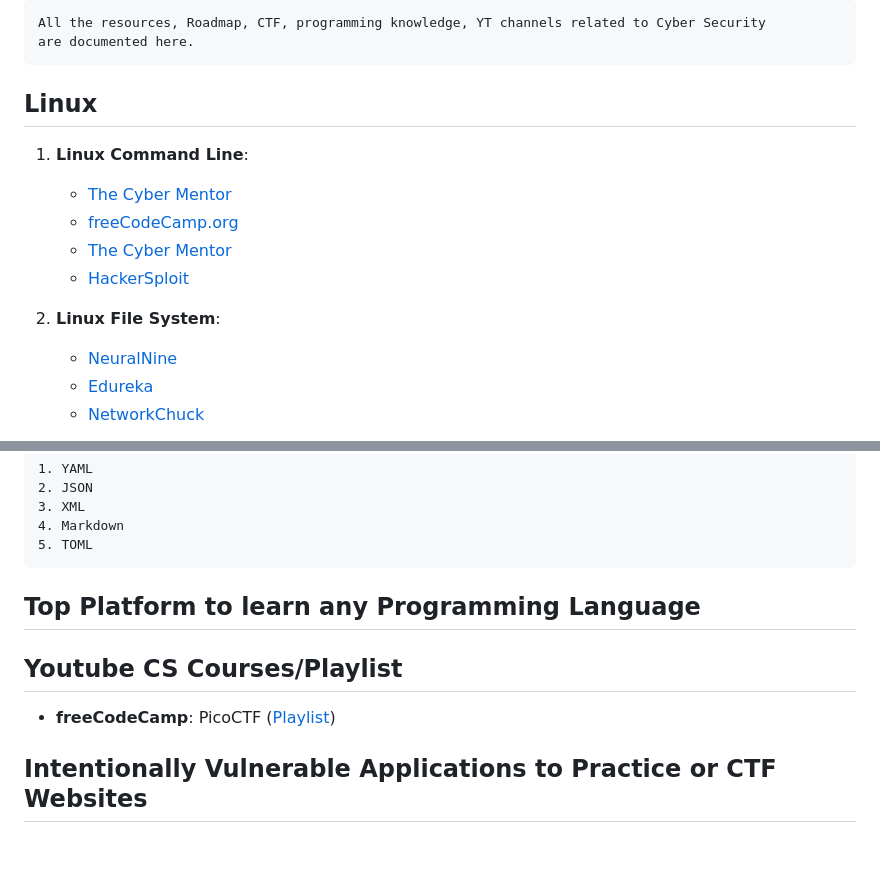
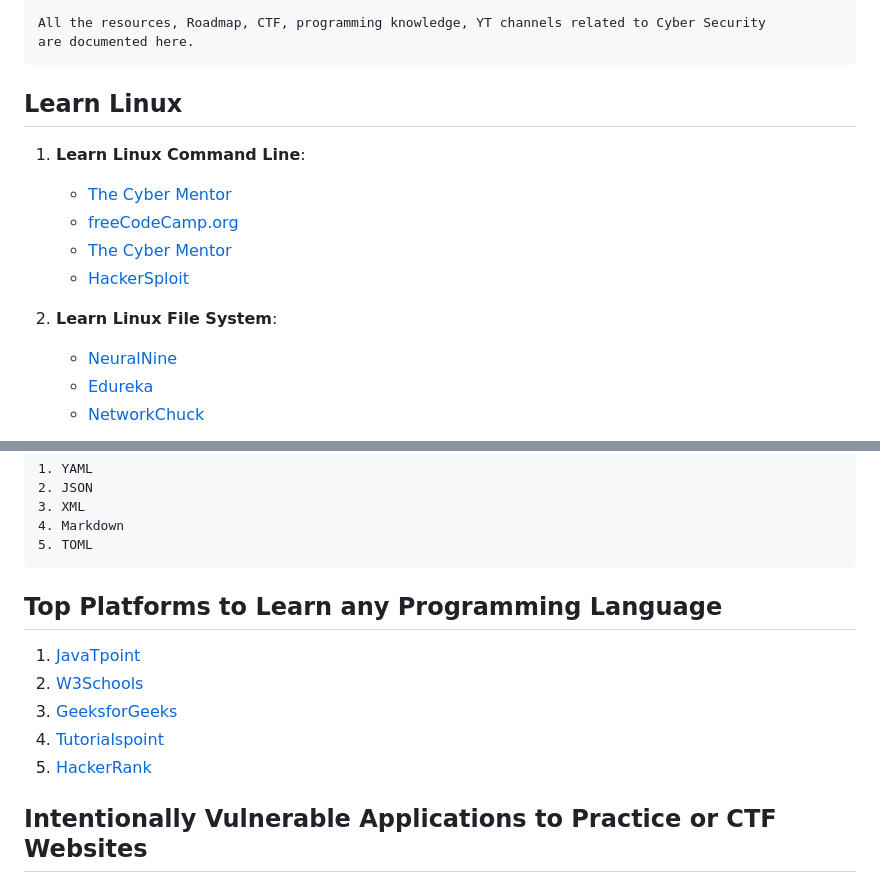
Before and after one commit to Raunaksplanet/My-CyberSecurity-Store, a Markdown page: Roadmap/readme.md, 2 parts joined by grey strips. GitHub-like rendering; blank space fills up the shorter version.

```diff
--- a/Roadmap/readme.md
+++ b/Roadmap/readme.md
@@ -1,14 +1,14 @@
 # Roadmap By Me
 	All the resources, Roadmap, CTF, programming knowledge, YT channels related to Cyber Security
  	are documented here.
-## Linux
-1. **Linux Command Line**:
+## Learn Linux
+1. **Learn Linux Command Line**:
    - [The Cyber Mentor](https://www.youtube.com/watch?v=U1w4T03B30I&list=LL&index=386)
    - [freeCodeCamp.org](https://www.youtube.com/watch?v=ZtqBQ68cfJc&list=LL&index=404)
    - [The Cyber Mentor](https://www.youtube.com/watch?v=rZsJieGi8os&list=LL&index=406)
    - [HackerSploit](https://www.youtube.com/watch?v=rZsJieGi8os&list=LL&index=406)
 
-2. **Linux File System**:
+2. **Learn Linux File System**:
    - [NeuralNine](https://www.youtube.com/watch?v=BUnb1PKKMBA)
    - [Edureka](https://www.youtube.com/watch?v=ePN5igV9ZpY&list=LL&index=235)
    - [NetworkChuck](https://www.youtube.com/watch?v=A3G-3hp88mo&list=LL&index=399)
@@ -79,12 +79,14 @@
 	4. Markdown
 	5. TOML
 
-## Top Platform to learn any Programming Language
+## Top Platforms to Learn any Programming Language
 
+1. [JavaTpoint](https://www.javatpoint.com/)
+2. [W3Schools](https://www.w3schools.com/)
+3. [GeeksforGeeks](https://www.geeksforgeeks.org/)
+4. [Tutorialspoint](https://www.tutorialspoint.com/index.htm)
+5. [HackerRank](https://www.hackerrank.com/)
 
-
-## Youtube CS Courses/Playlist
-- **freeCodeCamp**: PicoCTF ([Playlist](https://www.youtube.com/watch?v=uIkxsBgkpj8&list=PLWKjhJtqVAbnklGh3FNRLECx_2D_vK3mu&index=3))
 
 ## Intentionally Vulnerable Applications to Practice or CTF Websites
 - [TryHackMe](https://tryhackme.com/)
```
